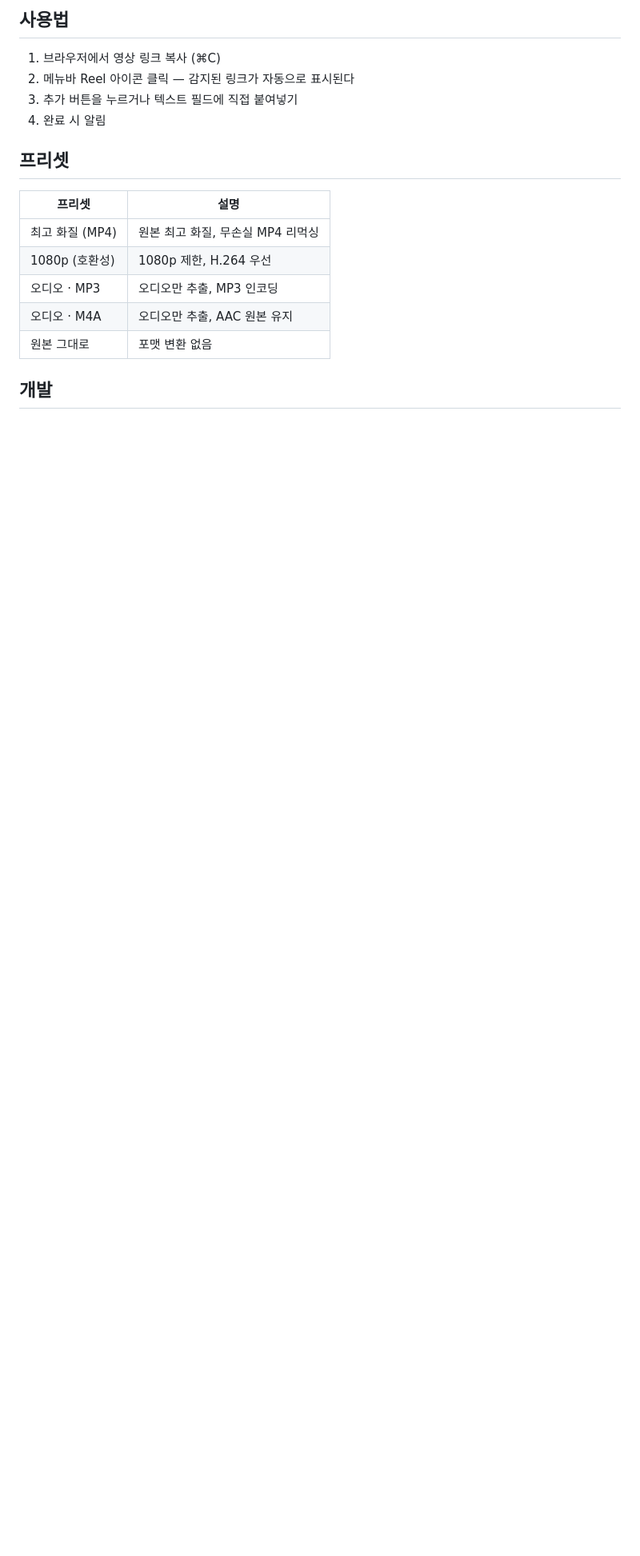
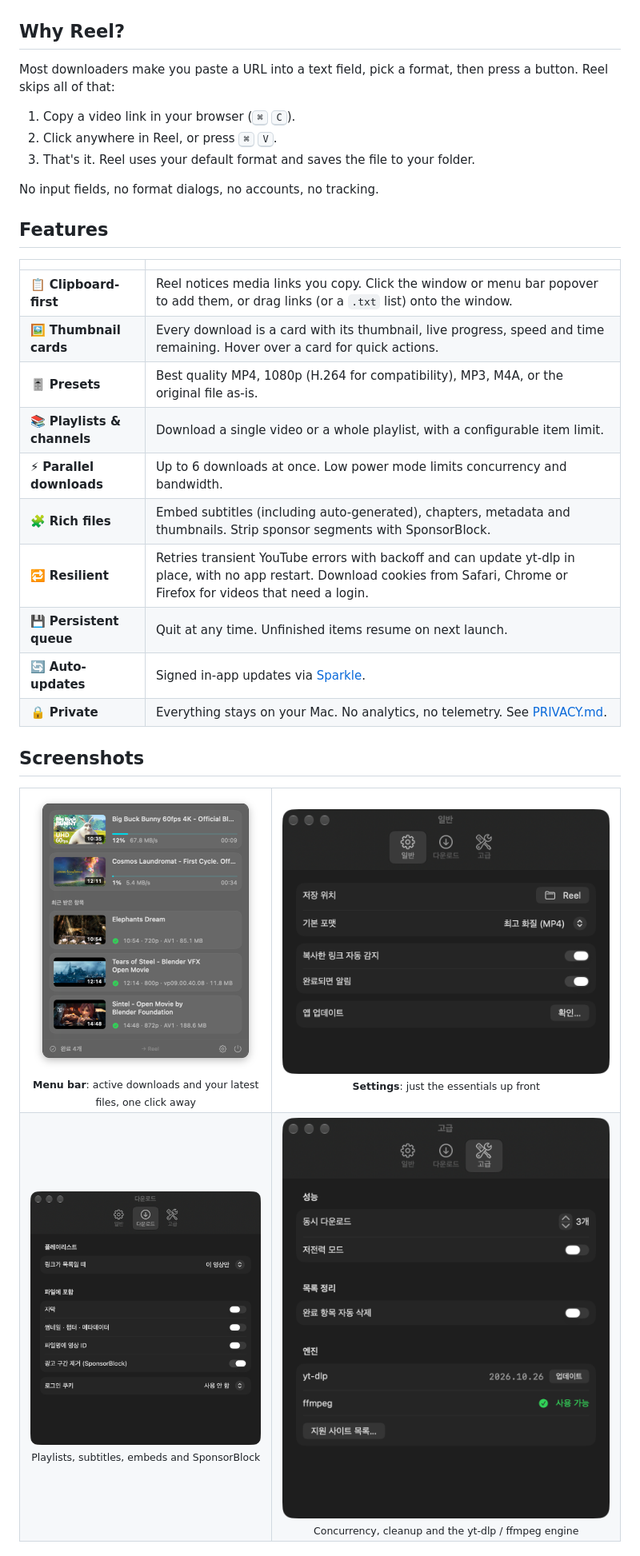
Before and after one commit to waylake/reel, a Markdown page: README.md, the part around one of its changes. Shown at 80% size. Drawn GitHub-style; pictures changed too: docs/screenshots/menu-bar.png (added), docs/screenshots/settings-advanced.png (added), docs/screenshots/settings-downloads.png (added); blank space fills up the shorter version.

Commit message:
docs: 영어 README·기여 가이드·보안 정책·이슈/PR 템플릿 + 스크린샷

```diff
--- a/README.md
+++ b/README.md
@@ -30,19 +23,53 @@ Github Releases에서 최신 `Reel.app.zip`을 다운로드하거나 직접 소
 
-## 사용법
+</div>
 
-1. 브라우저에서 영상 링크 복사 (⌘C)
-2. 메뉴바 Reel 아이콘 클릭 — 감지된 링크가 자동으로 표시된다
-3. 추가 버튼을 누르거나 텍스트 필드에 직접 붙여넣기
-4. 완료 시 알림
+## Why Reel?
 
-## 프리셋
+Most downloaders make you paste a URL into a text field, pick a format, then press a button. Reel skips all of that:
 
-| 프리셋 | 설명 |
-|--------|------|
-| 최고 화질 (MP4) | 원본 최고 화질, 무손실 MP4 리먹싱 |
-| 1080p (호환성) | 1080p 제한, H.264 우선 |
-| 오디오 · MP3 | 오디오만 추출, MP3 인코딩 |
-| 오디오 · M4A | 오디오만 추출, AAC 원본 유지 |
-| 원본 그대로 | 포맷 변환 없음 |
+1. Copy a video link in your browser (<kbd>⌘</kbd> <kbd>C</kbd>).
+2. Click anywhere in Reel, or press <kbd>⌘</kbd> <kbd>V</kbd>.
+3. That's it. Reel uses your default format and saves the file to your folder.
 
-## 개발
+No input fields, no format dialogs, no accounts, no tracking.
+
+## Features
+
+|  |  |
+| --- | --- |
+| 📋 **Clipboard-first** | Reel notices media links you copy. Click the window or menu bar popover to add them, or drag links (or a `.txt` list) onto the window. |
+| 🖼️ **Thumbnail cards** | Every download is a card with its thumbnail, live progress, speed and time remaining. Hover over a card for quick actions. |
+| 🎚️ **Presets** | Best quality MP4, 1080p (H.264 for compatibility), MP3, M4A, or the original file as-is. |
+| 📚 **Playlists & channels** | Download a single video or a whole playlist, with a configurable item limit. |
+| ⚡ **Parallel downloads** | Up to 6 downloads at once. Low power mode limits concurrency and bandwidth. |
+| 🧩 **Rich files** | Embed subtitles (including auto-generated), chapters, metadata and thumbnails. Strip sponsor segments with SponsorBlock. |
+| 🔁 **Resilient** | Retries transient YouTube errors with backoff and can update yt-dlp in place, with no app restart. Download cookies from Safari, Chrome or Firefox for videos that need a login. |
+| 💾 **Persistent queue** | Quit at any time. Unfinished items resume on next launch. |
+| 🔄 **Auto-updates** | Signed in-app updates via [Sparkle](https://sparkle-project.org). |
+| 🔒 **Private** | Everything stays on your Mac. No analytics, no telemetry. See [PRIVACY.md](PRIVACY.md). |
+
+## Screenshots
+
+<table>
+  <tr>
+    <td width="42%" align="center" valign="top">
+      <img src="docs/screenshots/menu-bar.png" alt="Menu bar popover with active and recent downloads"><br>
+      <sub><b>Menu bar</b>: active downloads and your latest files, one click away</sub>
+    </td>
+    <td width="58%" align="center" valign="top">
+      <img src="docs/screenshots/settings-general.png" alt="Settings: General"><br>
+      <sub><b>Settings</b>: just the essentials up front</sub>
+    </td>
+  </tr>
+  <tr>
+    <td align="center" valign="top">
+      <img src="docs/screenshots/settings-downloads.png" alt="Settings: Downloads"><br>
+      <sub>Playlists, subtitles, embeds and SponsorBlock</sub>
+    </td>
+    <td align="center" valign="top">
+      <img src="docs/screenshots/settings-advanced.png" alt="Settings: Advanced"><br>
+      <sub>Concurrency, cleanup and the yt-dlp / ffmpeg engine</sub>
+    </td>
+  </tr>
+</table>
+
```
Also changed, not shown: other parts of README.md (+97 -38 lines), .github/PULL_REQUEST_TEMPLATE.md (added, +29 -0 lines), AGENTS.md (+14 -3 lines), CODE_OF_CONDUCT.md (added, +39 -0 lines), CONTRIBUTING.md (added, +129 -0 lines), SECURITY.md (added, +32 -0 lines), 4 other files.
